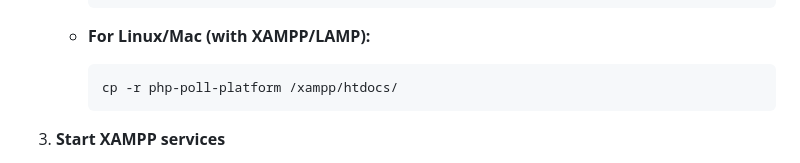
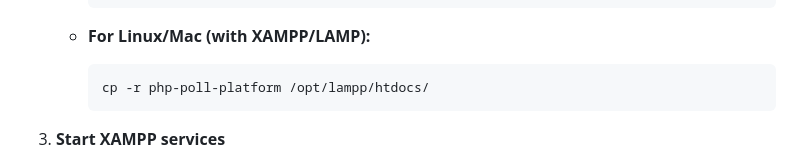
Before and after one commit to thanasis-kouskouras/php-poll-platform, a Markdown page: README.md, the part around the change. GitHub-like rendering.

````diff
--- a/README.md
+++ b/README.md
@@ -77,7 +77,7 @@ Apart from the login system, most of the remaining code functions mainly as **fr
 
    - **For Linux/Mac (with XAMPP/LAMP):**
      ```bash
-     cp -r php-poll-platform /xampp/htdocs/
+     cp -r php-poll-platform /opt/lampp/htdocs/
      ```
 4. **Start XAMPP services**
    - Start **Apache server**
````
